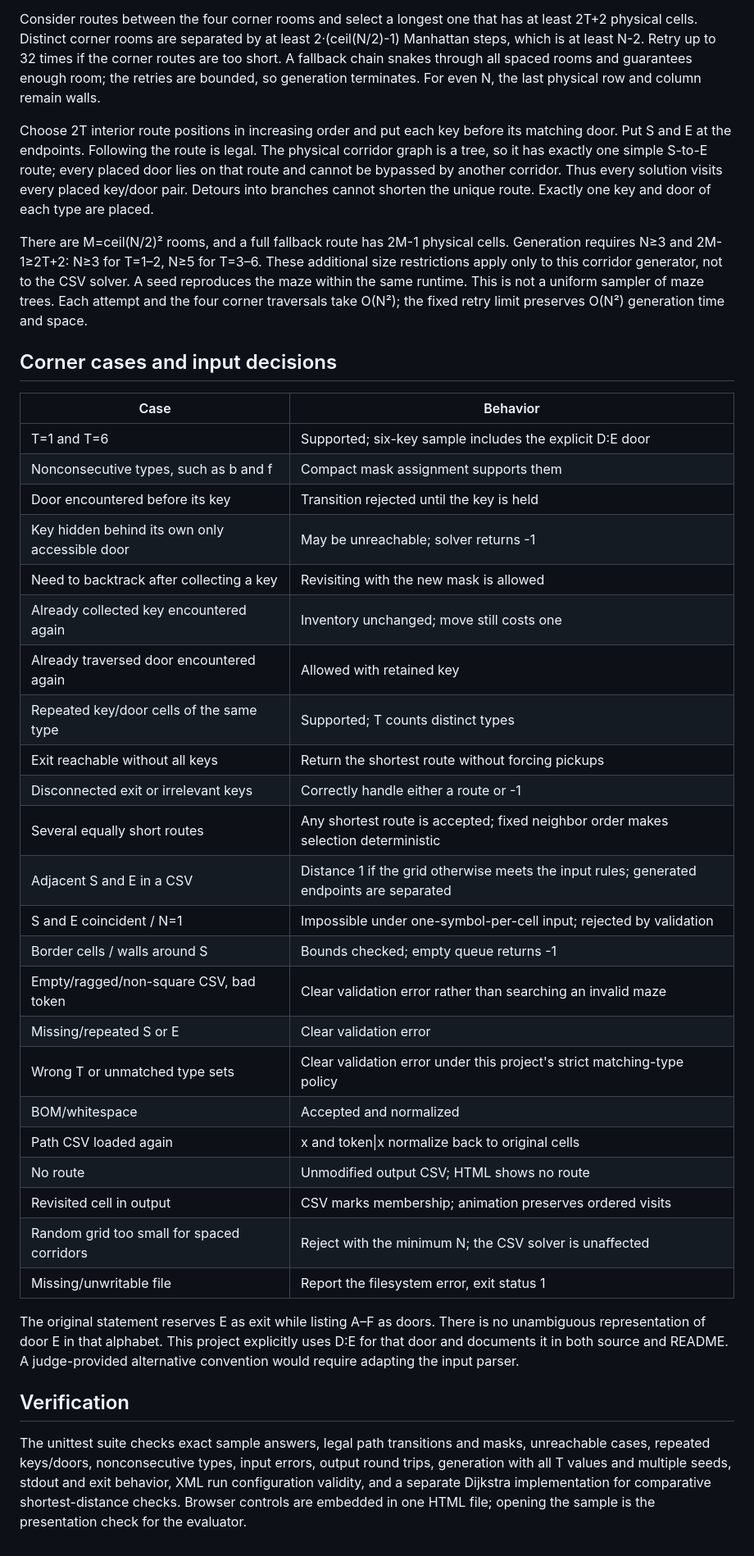
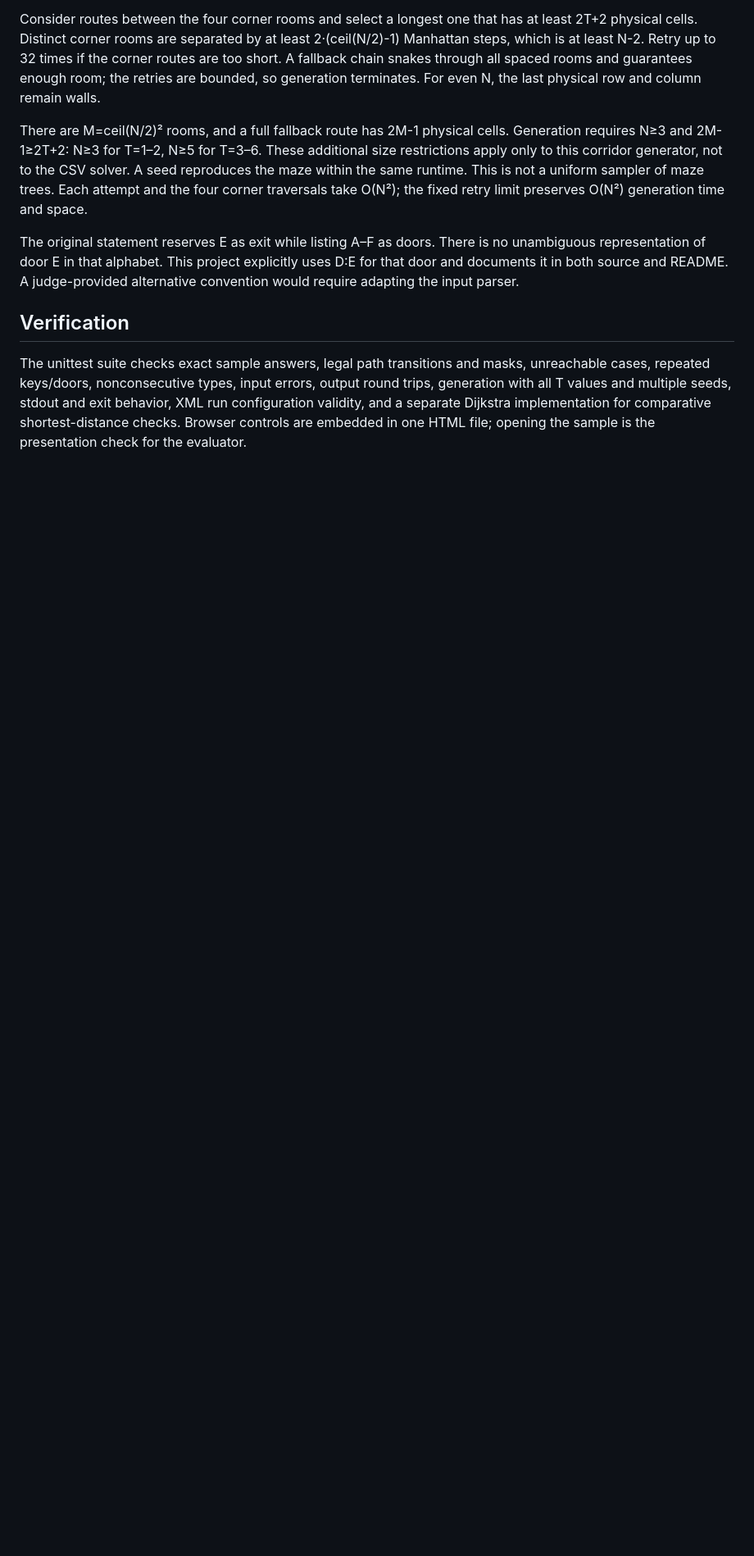
Before and after one commit to autotask05-pixel/DSAultRafale, a Markdown page: prob1/problem1_maze/ANALYSIS.md, the part around the change. Shown at 82% size. Drawn GitHub-style; blank space fills up the shorter version.

```diff
--- a/prob1/problem1_maze/ANALYSIS.md
+++ b/prob1/problem1_maze/ANALYSIS.md
@@ -101,12 +101,6 @@ the corner routes are too short. A fallback chain snakes through all spaced room
 and guarantees enough room; the retries are bounded, so generation terminates.
 For even N, the last physical row and column remain walls.
 
-Choose 2T interior route positions in increasing order and put each key before
-its matching door. Put S and E at the endpoints. Following the route is legal.
-The physical corridor graph is a tree, so it has exactly one simple S-to-E route;
-every placed door lies on that route and cannot be bypassed by another corridor.
-Thus every solution visits every placed key/door pair. Detours into branches
-cannot shorten the unique route. Exactly one key and door of each type are placed.
 
 There are M=ceil(N/2)² rooms, and a full fallback route has 2M-1 physical cells.
 Generation requires N≥3 and 2M-1≥2T+2: N≥3 for T=1–2, N≥5 for T=3–6.
@@ -115,33 +109,6 @@ the CSV solver. A seed reproduces the maze within the same runtime. This is not
 a uniform sampler of maze trees. Each attempt and the four corner traversals
 take O(N²); the fixed retry limit preserves O(N²) generation time and space.
 
-## Corner cases and input decisions
-
-| Case | Behavior |
-| --- | --- |
-| T=1 and T=6 | Supported; six-key sample includes the explicit D:E door |
-| Nonconsecutive types, such as b and f | Compact mask assignment supports them |
-| Door encountered before its key | Transition rejected until the key is held |
-| Key hidden behind its own only accessible door | May be unreachable; solver returns -1 |
-| Need to backtrack after collecting a key | Revisiting with the new mask is allowed |
-| Already collected key encountered again | Inventory unchanged; move still costs one |
-| Already traversed door encountered again | Allowed with retained key |
-| Repeated key/door cells of the same type | Supported; T counts distinct types |
-| Exit reachable without all keys | Return the shortest route without forcing pickups |
-| Disconnected exit or irrelevant keys | Correctly handle either a route or -1 |
-| Several equally short routes | Any shortest route is accepted; fixed neighbor order makes selection deterministic |
-| Adjacent S and E in a CSV | Distance 1 if the grid otherwise meets the input rules; generated endpoints are separated |
-| S and E coincident / N=1 | Impossible under one-symbol-per-cell input; rejected by validation |
-| Border cells / walls around S | Bounds checked; empty queue returns -1 |
-| Empty/ragged/non-square CSV, bad token | Clear validation error rather than searching an invalid maze |
-| Missing/repeated S or E | Clear validation error |
-| Wrong T or unmatched type sets | Clear validation error under this project's strict matching-type policy |
-| BOM/whitespace | Accepted and normalized |
-| Path CSV loaded again | x and token\|x normalize back to original cells |
-| No route | Unmodified output CSV; HTML shows no route |
-| Revisited cell in output | CSV marks membership; animation preserves ordered visits |
-| Random grid too small for spaced corridors | Reject with the minimum N; the CSV solver is unaffected |
-| Missing/unwritable file | Report the filesystem error, exit status 1 |
 
 The original statement reserves E as exit while listing A–F as doors. There is
 no unambiguous representation of door E in that alphabet. This project explicitly
```
